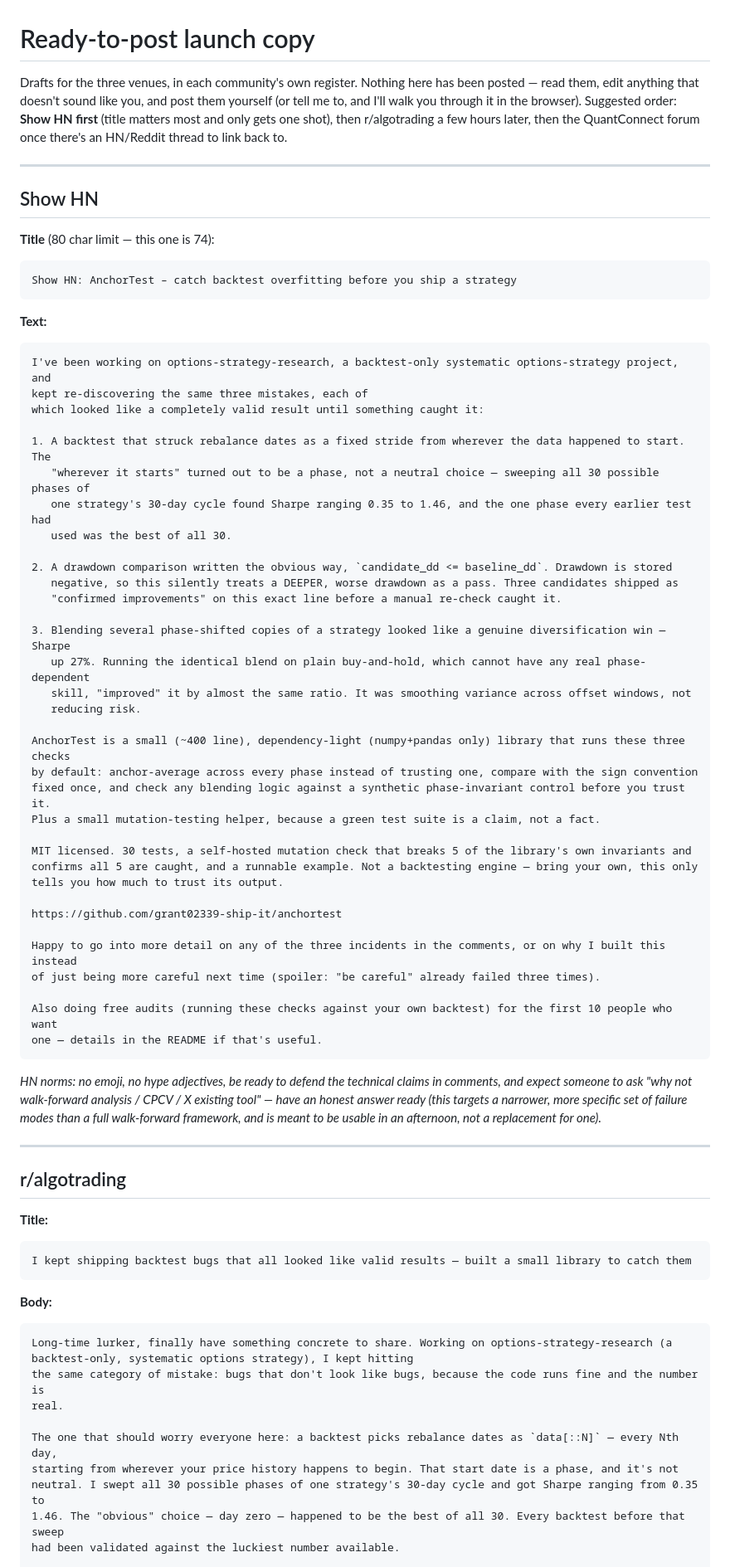
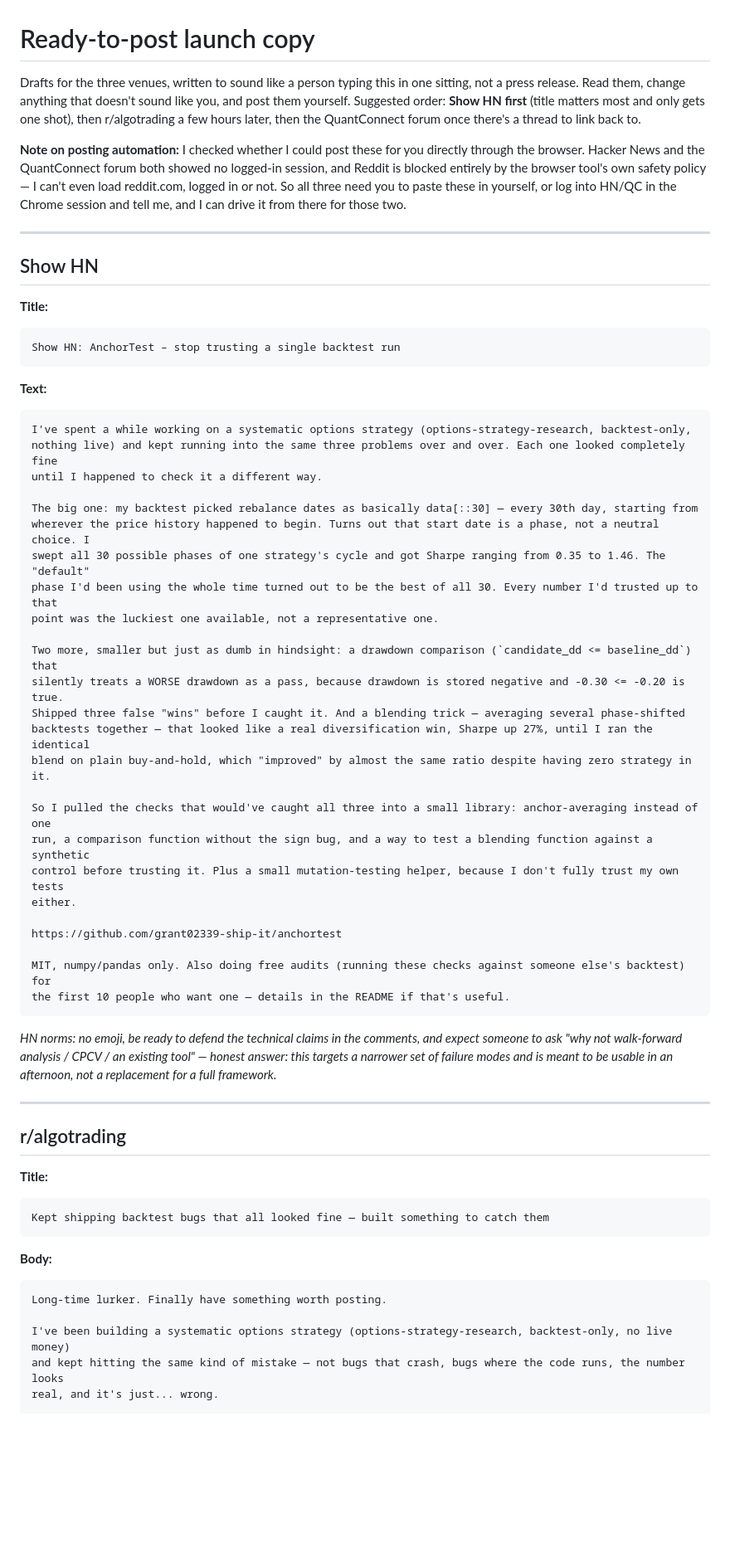
Before and after one commit to grant02339-ship-it/anchortest, a Markdown page: docs/launch_posts.md, the part around one of its changes. Shown at 83% size. Rendered like a GitHub page; blank space fills up the shorter version.

````diff
--- a/docs/launch_posts.md
+++ b/docs/launch_posts.md
@@ -1,61 +1,57 @@
 # Ready-to-post launch copy
 
-Drafts for the three venues, in each community's own register. Nothing here has been posted — read them,
-edit anything that doesn't sound like you, and post them yourself (or tell me to, and I'll walk you through
-it in the browser). Suggested order: **Show HN first** (title matters most and only gets one shot), then
-r/algotrading a few hours later, then the QuantConnect forum once there's an HN/Reddit thread to link back to.
+Drafts for the three venues, written to sound like a person typing this in one sitting, not a press
+release. Read them, change anything that doesn't sound like you, and post them yourself. Suggested order:
+**Show HN first** (title matters most and only gets one shot), then r/algotrading a few hours later, then
+the QuantConnect forum once there's a thread to link back to.
+
+**Note on posting automation:** I checked whether I could post these for you directly through the browser.
+Hacker News and the QuantConnect forum both showed no logged-in session, and Reddit is blocked entirely by
+the browser tool's own safety policy — I can't even load reddit.com, logged in or not. So all three need
+you to paste these in yourself, or log into HN/QC in the Chrome session and tell me, and I can drive it from
+there for those two.
 
 ---
 
 ## Show HN
 
-**Title** (80 char limit — this one is 74):
+**Title:**
 ```
-Show HN: AnchorTest – catch backtest overfitting before you ship a strategy
+Show HN: AnchorTest – stop trusting a single backtest run
 ```
 
 **Text:**
 ```
-I've been working on options-strategy-research, a backtest-only systematic options-strategy project, and
-kept re-discovering the same three mistakes, each of
-which looked like a completely valid result until something caught it:
+I've spent a while working on a systematic options strategy (options-strategy-research, backtest-only,
+nothing live) and kept running into the same three problems over and over. Each one looked completely fine
+until I happened to check it a different way.
 
-1. A backtest that struck rebalance dates as a fixed stride from wherever the data happened to start. The
-   "wherever it starts" turned out to be a phase, not a neutral choice — sweeping all 30 possible phases of
-   one strategy's 30-day cycle found Sharpe ranging 0.35 to 1.46, and the one phase every earlier test had
-   used was the best of all 30.
+The big one: my backtest picked rebalance dates as basically data[::30] — every 30th day, starting from
+wherever the price history happened to begin. Turns out that start date is a phase, not a neutral choice. I
+swept all 30 possible phases of one strategy's cycle and got Sharpe ranging from 0.35 to 1.46. The "default"
+phase I'd been using the whole time turned out to be the best of all 30. Every number I'd trusted up to that
+point was the luckiest one available, not a representative one.
 
-2. A drawdown comparison written the obvious way, `candidate_dd <= baseline_dd`. Drawdown is stored
-   negative, so this silently treats a DEEPER, worse drawdown as a pass. Three candidates shipped as
-   "confirmed improvements" on this exact line before a manual re-check caught it.
+Two more, smaller but just as dumb in hindsight: a drawdown comparison (`candidate_dd <= baseline_dd`) that
+silently treats a WORSE drawdown as a pass, because drawdown is stored negative and -0.30 <= -0.20 is true.
+Shipped three false "wins" before I caught it. And a blending trick — averaging several phase-shifted
+backtests together — that looked like a real diversification win, Sharpe up 27%, until I ran the identical
+blend on plain buy-and-hold, which "improved" by almost the same ratio despite having zero strategy in it.
 
-3. Blending several phase-shifted copies of a strategy looked like a genuine diversification win — Sharpe
-   up 27%. Running the identical blend on plain buy-and-hold, which cannot have any real phase-dependent
-   skill, "improved" it by almost the same ratio. It was smoothing variance across offset windows, not
-   reducing risk.
-
-AnchorTest is a small (~400 line), dependency-light (numpy+pandas only) library that runs these three checks
-by default: anchor-average across every phase instead of trusting one, compare with the sign convention
-fixed once, and check any blending logic against a synthetic phase-invariant control before you trust it.
-Plus a small mutation-testing helper, because a green test suite is a claim, not a fact.
-
-MIT licensed. 30 tests, a self-hosted mutation check that breaks 5 of the library's own invariants and
-confirms all 5 are caught, and a runnable example. Not a backtesting engine — bring your own, this only
-tells you how much to trust its output.
+So I pulled the checks that would've caught all three into a small library: anchor-averaging instead of one
+run, a comparison function without the sign bug, and a way to test a blending function against a synthetic
+control before trusting it. Plus a small mutation-testing helper, because I don't fully trust my own tests
+either.
 
 https://github.com/grant02339-ship-it/anchortest
 
-Happy to go into more detail on any of the three incidents in the comments, or on why I built this instead
-of just being more careful next time (spoiler: "be careful" already failed three times).
-
-Also doing free audits (running these checks against your own backtest) for the first 10 people who want
-one — details in the README if that's useful.
+MIT, numpy/pandas only. Also doing free audits (running these checks against someone else's backtest) for
+the first 10 people who want one — details in the README if that's useful.
 ```
 
-*HN norms: no emoji, no hype adjectives, be ready to defend the technical claims in comments, and expect
-someone to ask "why not walk-forward analysis / CPCV / X existing tool" — have an honest answer ready (this
-targets a narrower, more specific set of failure modes than a full walk-forward framework, and is meant to
-be usable in an afternoon, not a replacement for one).*
+*HN norms: no emoji, be ready to defend the technical claims in the comments, and expect someone to ask "why
+not walk-forward analysis / CPCV / an existing tool" — honest answer: this targets a narrower set of
+failure modes and is meant to be usable in an afternoon, not a replacement for a full framework.*
 
 ---
 
@@ -63,19 +59,14 @@ be usable in an afternoon, not a replacement for one).*
 
 **Title:**
 ```
-I kept shipping backtest bugs that all looked like valid results — built a small library to catch them
+Kept shipping backtest bugs that all looked fine — built something to catch them
 ```
 
 **Body:**
 ```
-Long-time lurker, finally have something concrete to share. Working on options-strategy-research (a
-backtest-only, systematic options strategy), I kept hitting
-the same category of mistake: bugs that don't look like bugs, because the code runs fine and the number is
-real.
+Long-time lurker. Finally have something worth posting.
 
-The one that should worry everyone here: a backtest picks rebalance dates as `data[::N]` — every Nth day,
-starting from wherever your price history happens to begin. That start date is a phase, and it's not
-neutral. I swept all 30 possible phases of one strategy's 30-day cycle and got Sharpe ranging from 0.35 to
-1.46. The "obvious" choice — day zero — happened to be the best of all 30. Every backtest before that sweep
-had been validated against the luckiest number available.
+I've been building a systematic options strategy (options-strategy-research, backtest-only, no live money)
+and kept hitting the same kind of mistake — not bugs that crash, bugs where the code runs, the number looks
+real, and it's just... wrong.
 
````
Also changed, not shown: other parts of docs/launch_posts.md (+38 -36 lines).
